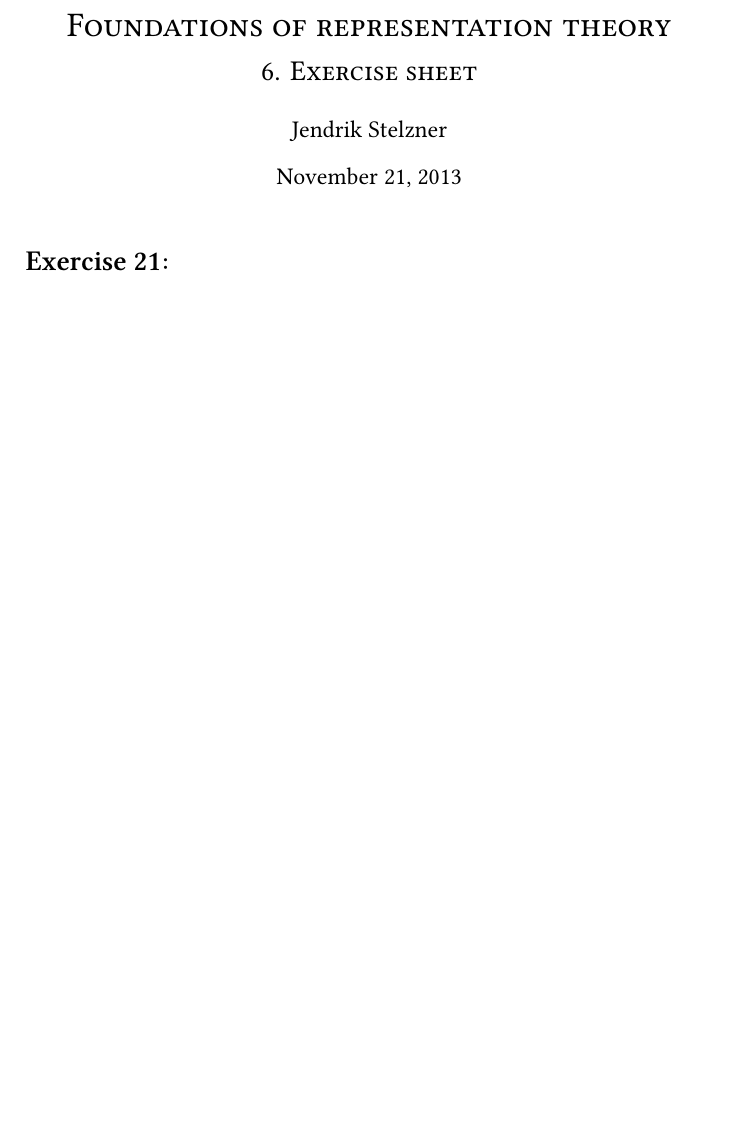
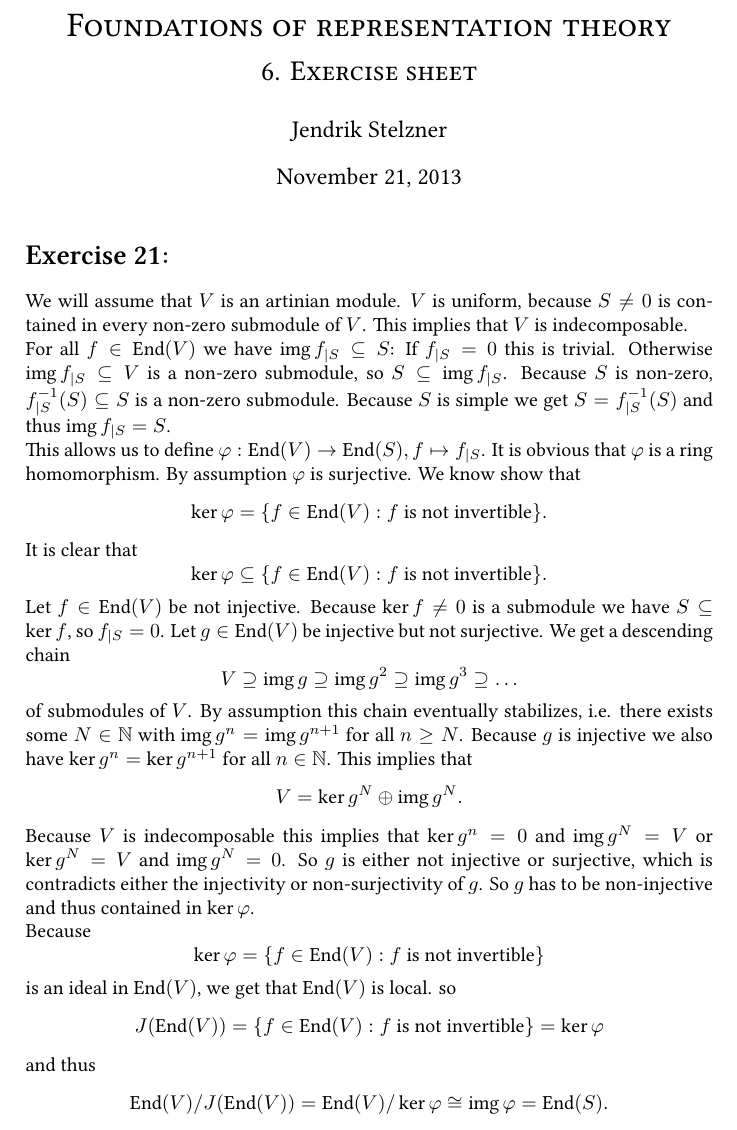
Before and after one commit to cionx/foundations-of-representation-theory-exercises-ws-13-14, a LaTeX document (sheet 6/DST 6.tex): part of the page, cut so that both start at the same text, the shorter picture padded with empty space. Compiled offline with XeLaTeX.

Commit message:
Blatt 6: Aufgabe 1 getippt.

```diff
--- a/sheet 6/DST 6.tex
+++ b/sheet 6/DST 6.tex
@@ -23,7 +23,7 @@
 \newcommand{\C}{\operatorname{\mathbb{C}}}
 \newcommand{\End}{\operatorname{End}}
 \newcommand{\Hom}{\operatorname{Hom}}
-\newcommand{\img}{\operatorname{im}}
+\newcommand{\img}{\operatorname{img}}
 \newcommand{\soc}{\operatorname{soc}}
 \newcommand{\rad}{\operatorname{rad}}
 \newcommand{\kchar}{\operatorname{char}}
@@ -55,6 +55,42 @@
 
 
 \section{}
+We will assume that $V$ is an artinian module.
+$V$ is uniform, because $S \neq 0$ is contained in every non-zero submodule of $V$. This implies that $V$ is indecomposable.
+
+For all $f \in \End(V)$ we have $\img f_{|S} \subseteq S$: If $f_{|S} = 0$ this is trivial. Otherwise $\img f_{|S} \subseteq V$ is a non-zero submodule, so $S \subseteq \img f_{|S}$. Because $S$ is non-zero, $f^{-1}_{|S}(S) \subseteq S$ is a non-zero submodule. Because $S$ is simple we get $S = f^{-1}_{|S} (S)$ and thus $\img f_{|S} = S$.
+
+This allows us to define $\varphi : \End(V) \rightarrow \End(S), f \mapsto f_{|S}$. It is obvious that $\varphi$ is a ring homomorphism. By assumption $\varphi$ is surjective. We know show that \[ \ker \varphi = \{f \in \End(V) : \text{$f$ is not invertible}\}. \]
+
+It is clear that \[\ker \varphi \subseteq \{f \in \End(V) : \text{$f$ is not invertible}\}.\] Let $f \in \End(V)$ be not injective. Because $\ker f \neq 0$ is a submodule we have $S \subseteq \ker f$, so $f_{|S} = 0$. Let $g \in \End(V)$ be injective but not surjective. We get a descending chain
+\[
+ V \supseteq \img g \supseteq \img g^2 \supseteq \img g^3 \supseteq \ldots
+\]
+of submodules of $V$. By assumption this chain eventually stabilizes, i.e. there exists some $N \in \N$ with $\img g^n = \img g^{n+1}$ for all $n \geq N$. Because $g$ is injective we also have $\ker g^n = \ker g^{n+1}$ for all $n \in \N$. This implies that
+\[
+ V = \ker g^N \oplus \img g^N.
+\]
+Because $V$ is indecomposable this implies that $\ker g^n = 0$ and $\img g^N = V$ or $\ker g^N = V$ and $\img g^N = 0$. So $g$ is either not injective or surjective, which is contradicts either the injectivity or non-surjectivity of $g$. So $g$ has to be non-injective and thus contained in $\ker \varphi$.
+
+Because
+\[
+ \ker \varphi = \{f \in \End(V) : \text{$f$ is not invertible}\}
+\]
+is an ideal in $\End(V)$, we get that $\End(V)$ is local. so
+\[
+ J(\End(V)) = \{f \in \End(V) : \text{$f$ is not invertible}\} = \ker \varphi
+\]
+and thus
+\[
+ \End(V) / J(\End(V)) = \End(V) / \ker \varphi \cong \img \varphi = \End(S).
+\]
+
+
+
+
+
+
+
 
 
 
```
Also changed, not shown: sheet 6/DST 6.pdf.
